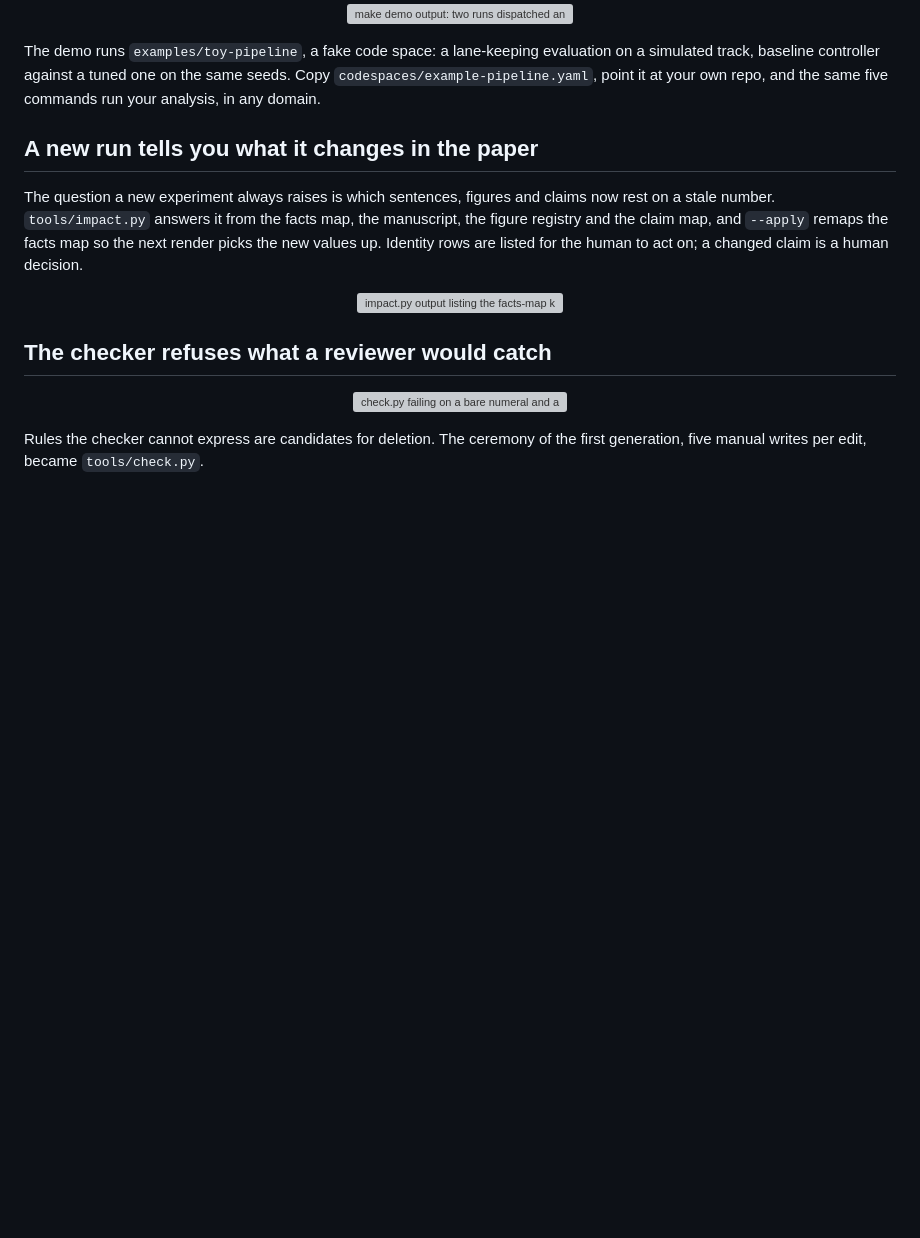
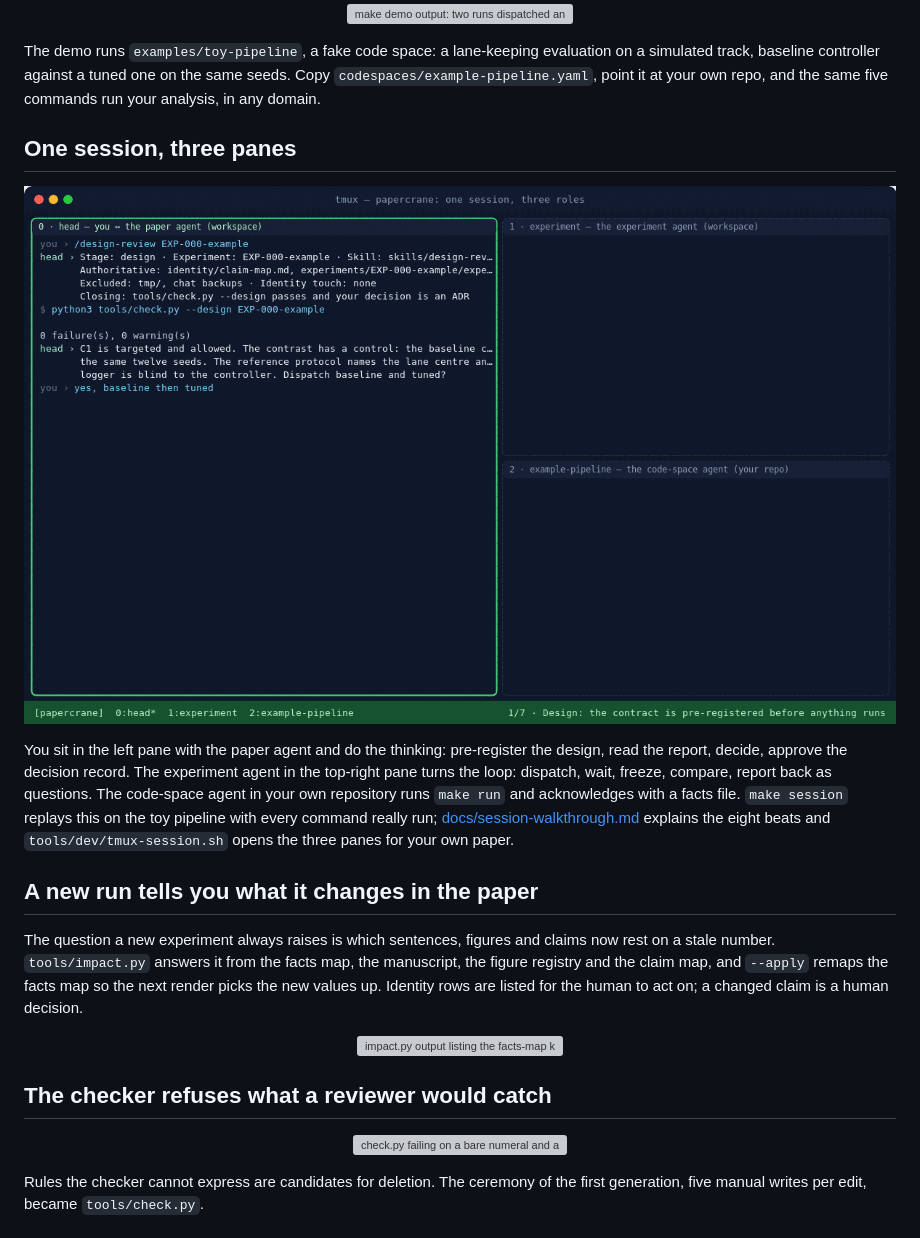
Before and after one commit to chuck00lin/papercrane, a Markdown page: README.md, the part around the change. GitHub-like rendering; pictures changed too: docs/assets/session.gif (added); blank space fills up the shorter version; grey boxes are pictures that could not be loaded.

```diff
--- a/README.md
+++ b/README.md
@@ -72,6 +72,18 @@ The demo runs `examples/toy-pipeline`, a fake code space: a lane-keeping evaluat
 simulated track, baseline controller against a tuned one on the same seeds. Copy
 `codespaces/example-pipeline.yaml`, point it at your own repo, and the same five commands
 run your analysis, in any domain.
+
+## One session, three panes
+
+<p align="center"><img src="docs/assets/session.gif" width="900" alt="A simulated tmux session: you and the paper agent in the left pane, the experiment agent top right, the code-space agent bottom right, running one loop from design review to a rendered PDF"></p>
+
+You sit in the left pane with the paper agent and do the thinking: pre-register the design,
+read the report, decide, approve the decision record. The experiment agent in the top-right
+pane turns the loop: dispatch, wait, freeze, compare, report back as questions. The
+code-space agent in your own repository runs `make run` and acknowledges with a facts file.
+`make session` replays this on the toy pipeline with every command really run;
+[docs/session-walkthrough.md](docs/session-walkthrough.md) explains the eight beats and
+`tools/dev/tmux-session.sh` opens the three panes for your own paper.
 
 ## A new run tells you what it changes in the paper
 
```
Also changed, not shown: README.zh-TW.md (+10 -0 lines), docs/session-walkthrough.md (added, +54 -0 lines), 12 other files.
